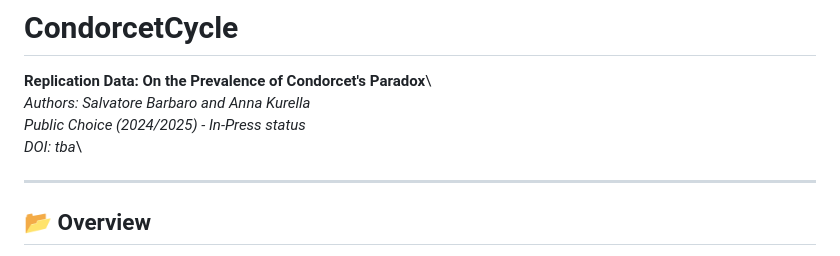
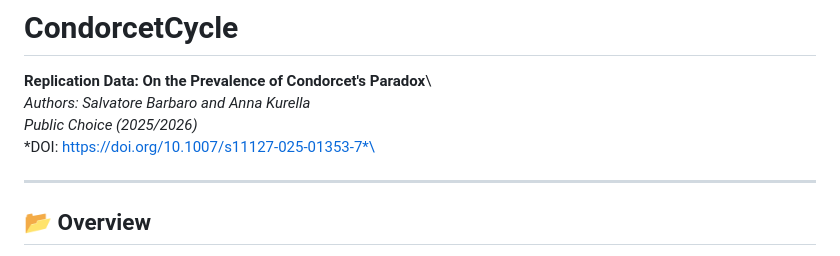
Before and after one commit to salvabarbaro/CondorcetCycle, a Markdown page: README.md, the part around the change. Drawn GitHub-style.

Commit message:
Sync update on 2026-01-07 14:57:31

```diff
--- a/README.md
+++ b/README.md
@@ -2,8 +2,8 @@
 
 **Replication Data: On the Prevalence of Condorcet's Paradox**\
 *Authors: Salvatore Barbaro and Anna Kurella*\
-*Public Choice (2024/2025) - In-Press status*\
-*DOI: tba*\
+*Public Choice (2025/2026)*\
+*DOI: https://doi.org/10.1007/s11127-025-01353-7*\
 
 ---
 
```
